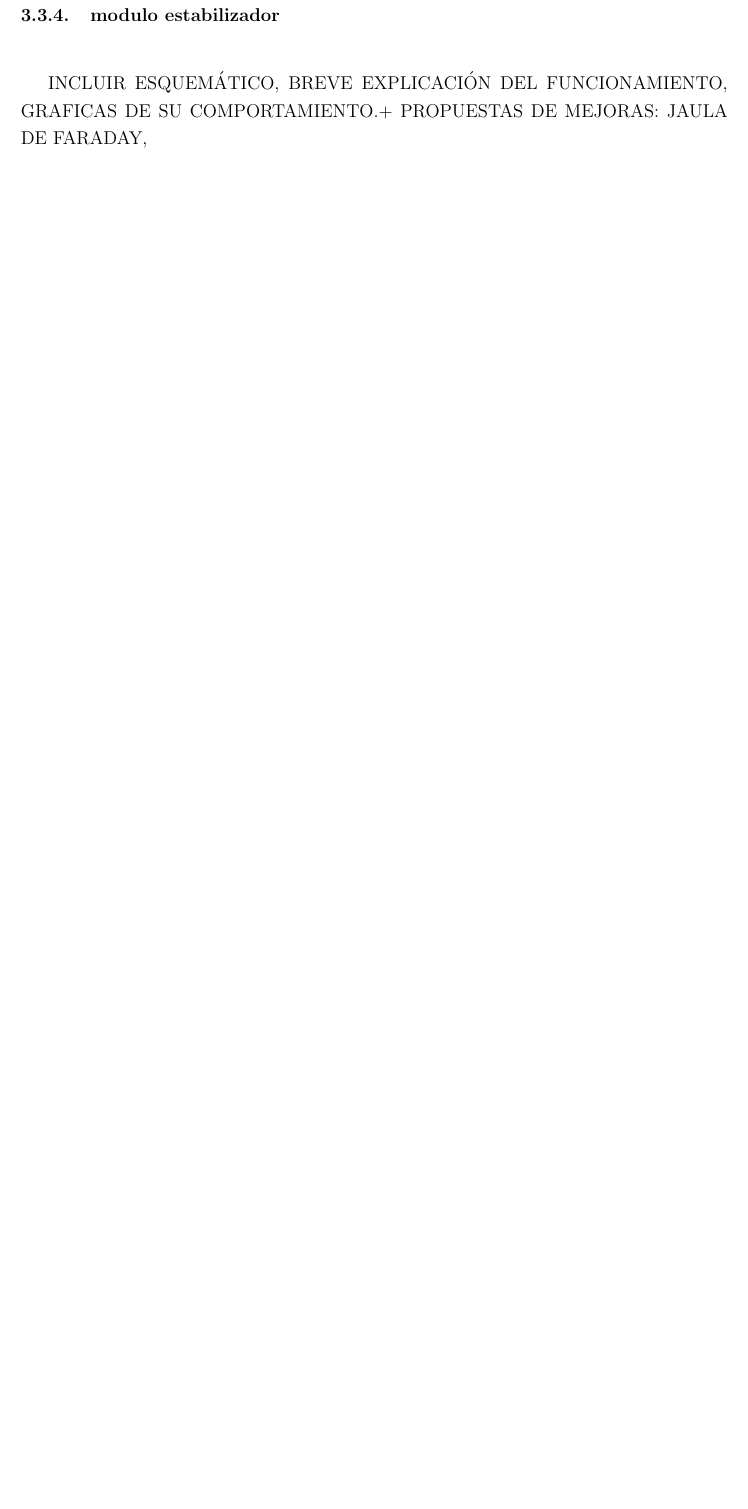
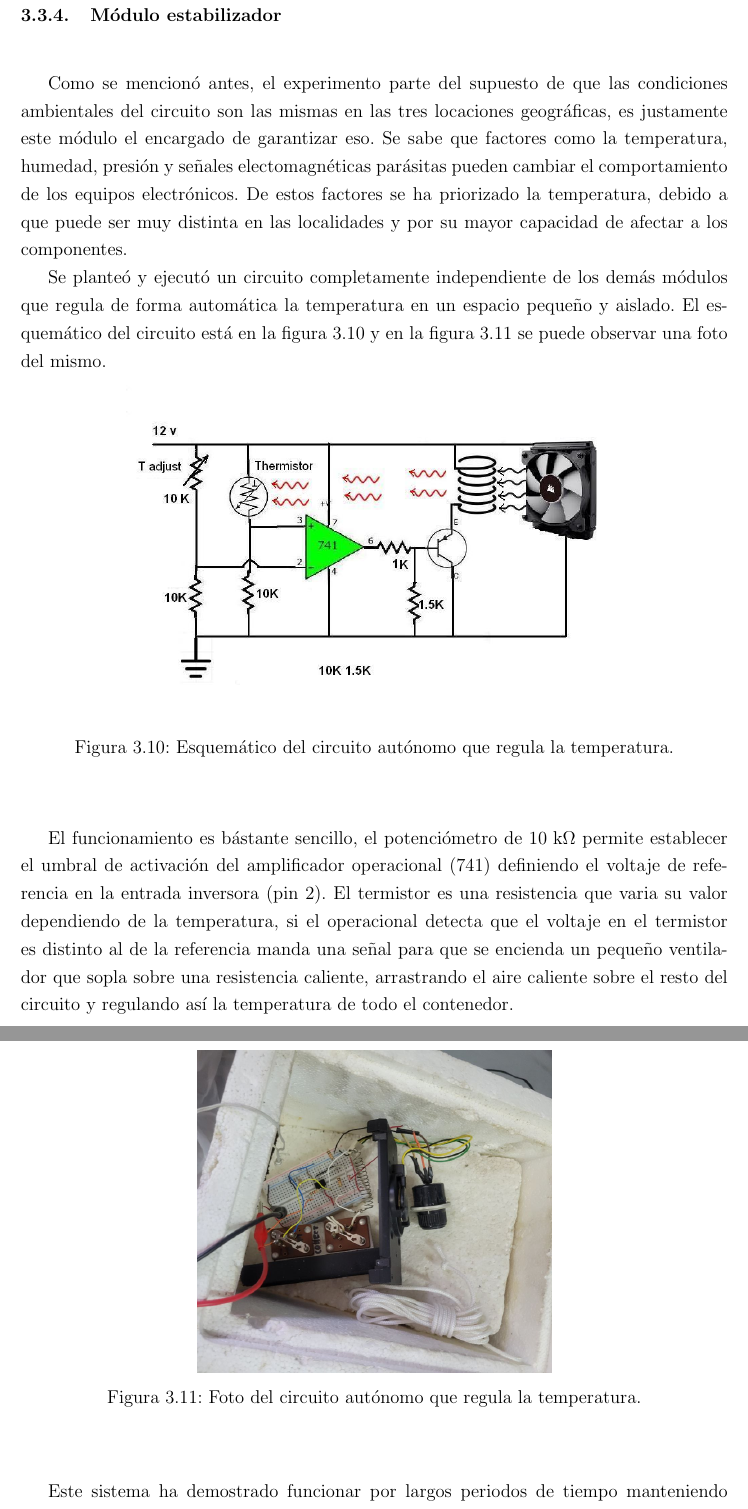
Before and after one commit to Marialaurarojas/Tesis, a LaTeX thesis (libro/main.tex, which reads libro/capitulo-3.tex): part of page 51 of 60 before the commit and two parts of pages 51 and 52 of 62 after it, the two joined at a grey line, cut so that both start at the same text, the shorter picture padded with empty space. The pictures show the PDF file libro/main.pdf that the author committed with the source.

Commit message:
Se terminó el modulo de automatización y se escribió por completo el modulo de estabilización

```diff
--- a/libro/capitulo-3.tex
+++ b/libro/capitulo-3.tex
@@ -236,5 +236,27 @@ Para que el experimento funcione es necesario que el barrido de frecuencia se ha
   \item PC: una laptop Lenovo Ideapad 3 fué la escogida para controlar al Arduino, además se encarga de recibir y tratar los datos del barrido con el fin de ajustar la curva y dar con el valor de la frecuencia de resonancia. Para más detalles del software involucrado ver el apendice \ref{apx:PC}.
 
 \end{itemize}
-\subsection{modulo estabilizador}
-INCLUIR ESQUEMÁTICO, BREVE EXPLICACIÓN DEL FUNCIONAMIENTO, GRAFICAS DE SU COMPORTAMIENTO.+ PROPUESTAS DE MEJORAS: JAULA DE FARADAY,
+\subsection{Módulo estabilizador}
+%INCLUIR ESQUEMÁTICO, BREVE EXPLICACIÓN DEL FUNCIONAMIENTO, GRAFICAS DE SU COMPORTAMIENTO.+ PROPUESTAS DE MEJORAS: JAULA DE FARADAY,
+
+Como se mencionó antes, el experimento parte del supuesto de que las condiciones ambientales del circuito son las mismas en las tres locaciones geográficas, es justamente este módulo el encargado de garantizar eso. Se sabe que factores como la temperatura, humedad, presión y señales electomagnéticas parásitas pueden cambiar el comportamiento de los equipos electrónicos. De estos factores se ha priorizado la temperatura, debido a que puede ser muy distinta en las localidades y por su mayor capacidad de afectar a los componentes.
+
+Se planteó y ejecutó un circuito completamente independiente de los demás módulos que regula de forma automática la temperatura en un espacio pequeño y aislado. El esquemático del circuito está en la figura \ref{fig:ESQUEMA-CIRCUITO-TEMP} y en la figura \ref{fig:FOTO-CIRCUITO-TEMP} se puede observar una foto del mismo.
+
+\begin{figure}[hbt]
+\begin{center}
+\includegraphics[width=0.7\linewidth]{CIRCUITO CONTROL DE TEMP.JPG}
+\caption{Esquemático del circuito autónomo que regula la temperatura.}
+\label{fig:ESQUEMA-CIRCUITO-TEMP}
+\end{center}
+\end{figure}
+
+\begin{figure}[hbt]
+\begin{center}
+\includegraphics[width=0.5\linewidth]{FOTO-circuito-temperatura.png}
+\caption{Foto del circuito autónomo que regula la temperatura.}
+\label{fig:FOTO-CIRCUITO-TEMP}
+\end{center}
+\end{figure}
+
+El funcionamiento es bástante sencillo, el potenciómetro de \(10\text{ k}\Omega\) permite establecer el umbral de activación del amplificador operacional (741) definiendo el voltaje de referencia en la entrada inversora (pin 2). El termistor es una resistencia que varia su valor dependiendo de la temperatura, si el operacional detecta que el voltaje en el termistor es distinto al de la referencia manda una señal para que se encienda un pequeño ventilador que sopla sobre una resistencia caliente, arrastrando el aire caliente sobre el resto del circuito y regulando así la temperatura de todo el contenedor.
@@ -241,3 +295,15 @@ INCLUIR ESQUEMÁTICO, BREVE EXPLICACIÓN DEL FUNCIONAMIENTO, GRAFICAS DE SU COMP
+    \begin{subfigure}{\textwidth}
+        \centering
+        \includegraphics[width=0.9\linewidth]{temperatura exterior vs interior.pdf} % Sustituye por tu archivo
+        \caption{Temperatura interior como función de la temperatura exterior.}
+        \label{fig:tempVs}
+    \end{subfigure}
+
+    % Título general de la figura (Centrado y debajo según normativa USB)
+    \caption{Gráficas del comportamiento de la temperatura exterior (ambiente) e interior (regulada por el cirtuito estabilizador).}
+    \label{fig:graficasTemperatura}
+\end{figure}
+
 
 
 
```
Also changed, not shown: libro/capitulo-4.tex (+1 -1 lines), libro/CIRCUITO CONTROL DE TEMP.JPG (added), libro/FOTO-circuito-temperatura.png (added), libro/main.pdf, libro/temperatura dia.pdf (added), libro/temperatura exterior vs interior.pdf (added), libro/temperatura meses.pdf (added), libro/capitulo-3.tex (43 more changed lines), 8 other files.
